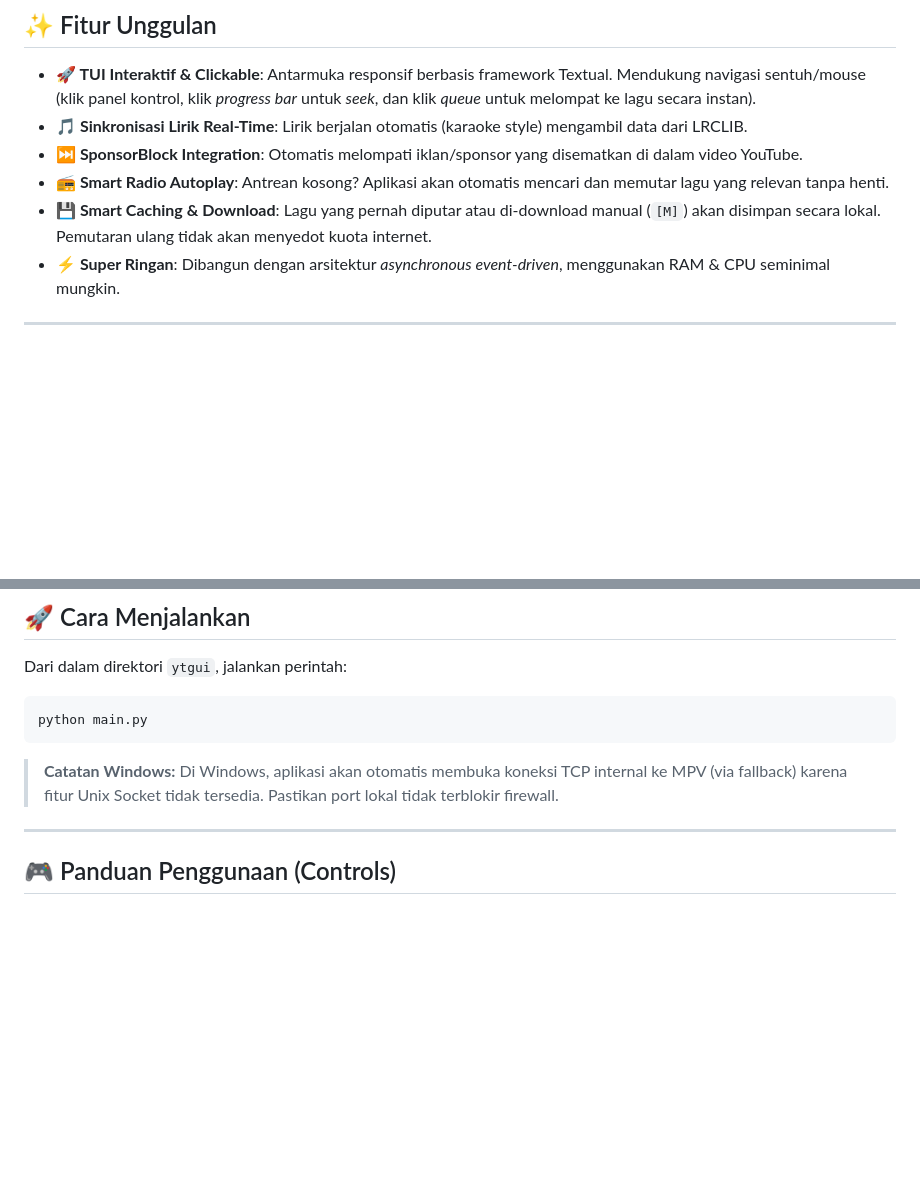
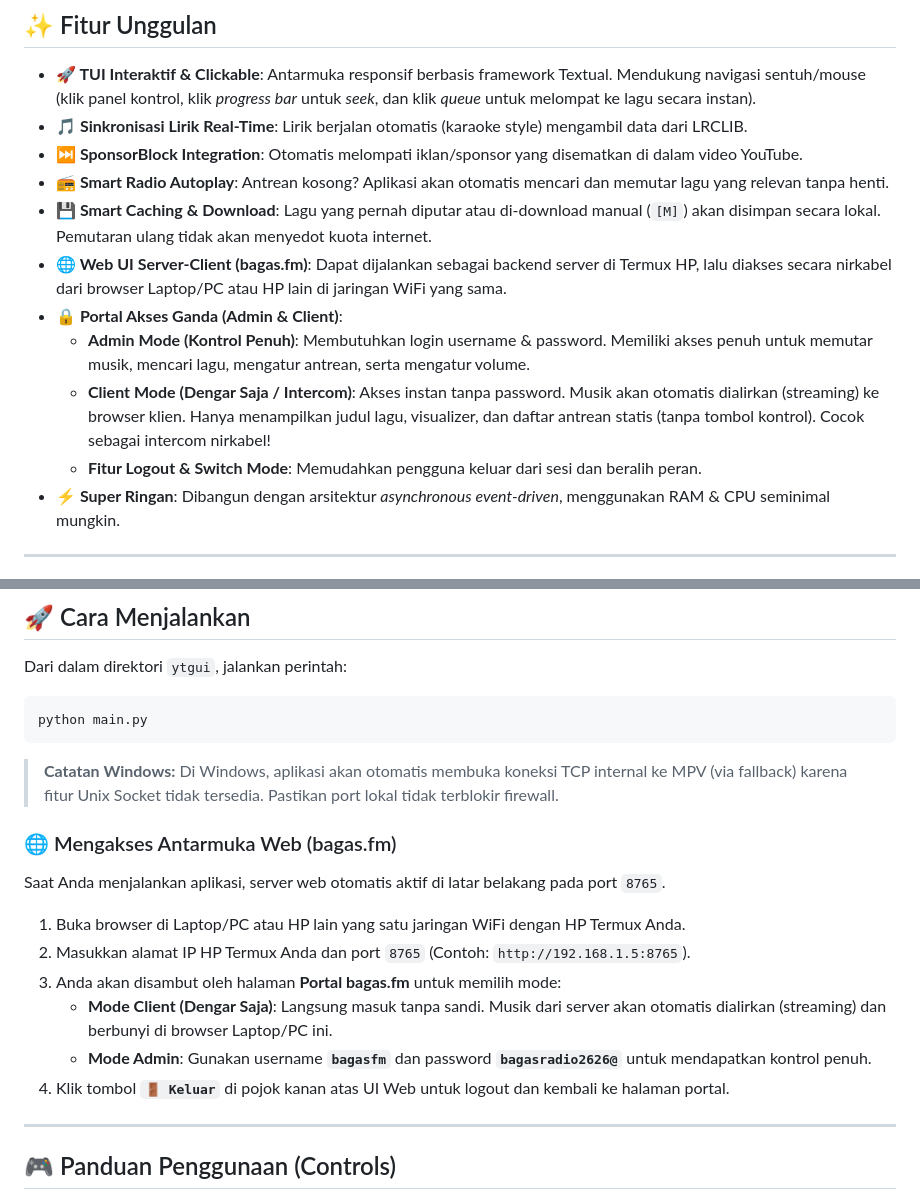
Before and after one commit to monang404/ytgui, a Markdown page: README.md, 2 parts joined by grey strips. Rendered like a GitHub page; blank space fills up the shorter version.

Commit message:
docs: update README and MANUAL_BOOK with Web UI and role-based portal guides

```diff
--- a/README.md
+++ b/README.md
@@ -15,6 +15,11 @@
 - **⏭️ SponsorBlock Integration**: Otomatis melompati iklan/sponsor yang disematkan di dalam video YouTube.
 - **📻 Smart Radio Autoplay**: Antrean kosong? Aplikasi akan otomatis mencari dan memutar lagu yang relevan tanpa henti.
 - **💾 Smart Caching & Download**: Lagu yang pernah diputar atau di-download manual (`[M]`) akan disimpan secara lokal. Pemutaran ulang tidak akan menyedot kuota internet.
+- **🌐 Web UI Server-Client (bagas.fm)**: Dapat dijalankan sebagai backend server di Termux HP, lalu diakses secara nirkabel dari browser Laptop/PC atau HP lain di jaringan WiFi yang sama.
+- **🔒 Portal Akses Ganda (Admin & Client)**:
+  - **Admin Mode (Kontrol Penuh)**: Membutuhkan login username & password. Memiliki akses penuh untuk memutar musik, mencari lagu, mengatur antrean, serta mengatur volume.
+  - **Client Mode (Dengar Saja / Intercom)**: Akses instan tanpa password. Musik akan otomatis dialirkan (streaming) ke browser klien. Hanya menampilkan judul lagu, visualizer, dan daftar antrean statis (tanpa tombol kontrol). Cocok sebagai intercom nirkabel!
+  - **Fitur Logout & Switch Mode**: Memudahkan pengguna keluar dari sesi dan beralih peran.
 - **⚡ Super Ringan**: Dibangun dengan arsitektur *asynchronous event-driven*, menggunakan RAM & CPU seminimal mungkin.
 
 ---
@@ -70,6 +75,15 @@ python main.py
 
 > **Catatan Windows:** Di Windows, aplikasi akan otomatis membuka koneksi TCP internal ke MPV (via fallback) karena fitur Unix Socket tidak tersedia. Pastikan port lokal tidak terblokir firewall.
 
+### 🌐 Mengakses Antarmuka Web (bagas.fm)
+Saat Anda menjalankan aplikasi, server web otomatis aktif di latar belakang pada port `8765`.
+1. Buka browser di Laptop/PC atau HP lain yang satu jaringan WiFi dengan HP Termux Anda.
+2. Masukkan alamat IP HP Termux Anda dan port `8765` (Contoh: `http://192.168.1.5:8765`).
+3. Anda akan disambut oleh halaman **Portal bagas.fm** untuk memilih mode:
+   - **Mode Client (Dengar Saja)**: Langsung masuk tanpa sandi. Musik dari server akan otomatis dialirkan (streaming) dan berbunyi di browser Laptop/PC ini.
+   - **Mode Admin**: Gunakan username **`bagasfm`** dan password **`bagasradio2626@`** untuk mendapatkan kontrol penuh.
+4. Klik tombol **`🚪 Keluar`** di pojok kanan atas UI Web untuk logout dan kembali ke halaman portal.
+
 ---
 
 ## 🎮 Panduan Penggunaan (Controls)
```
Also changed, not shown: MANUAL_BOOK.md (+33 -0 lines).
